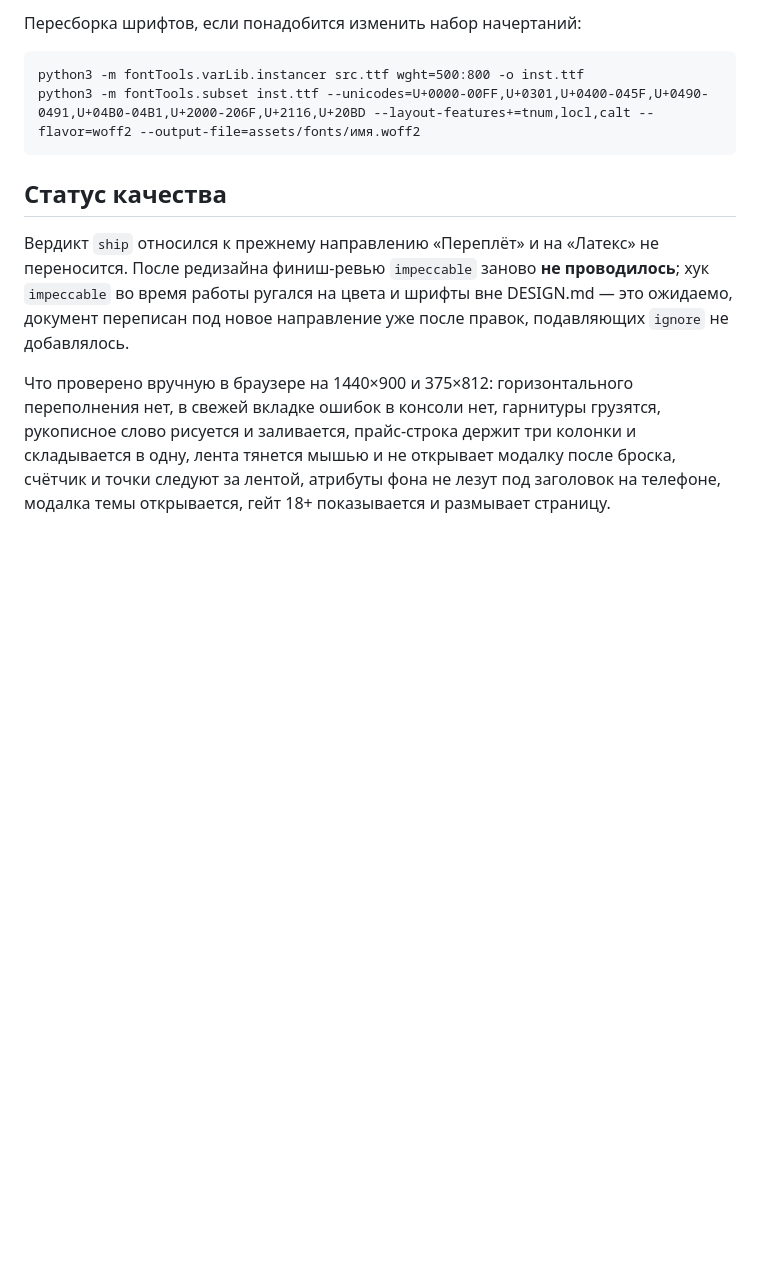
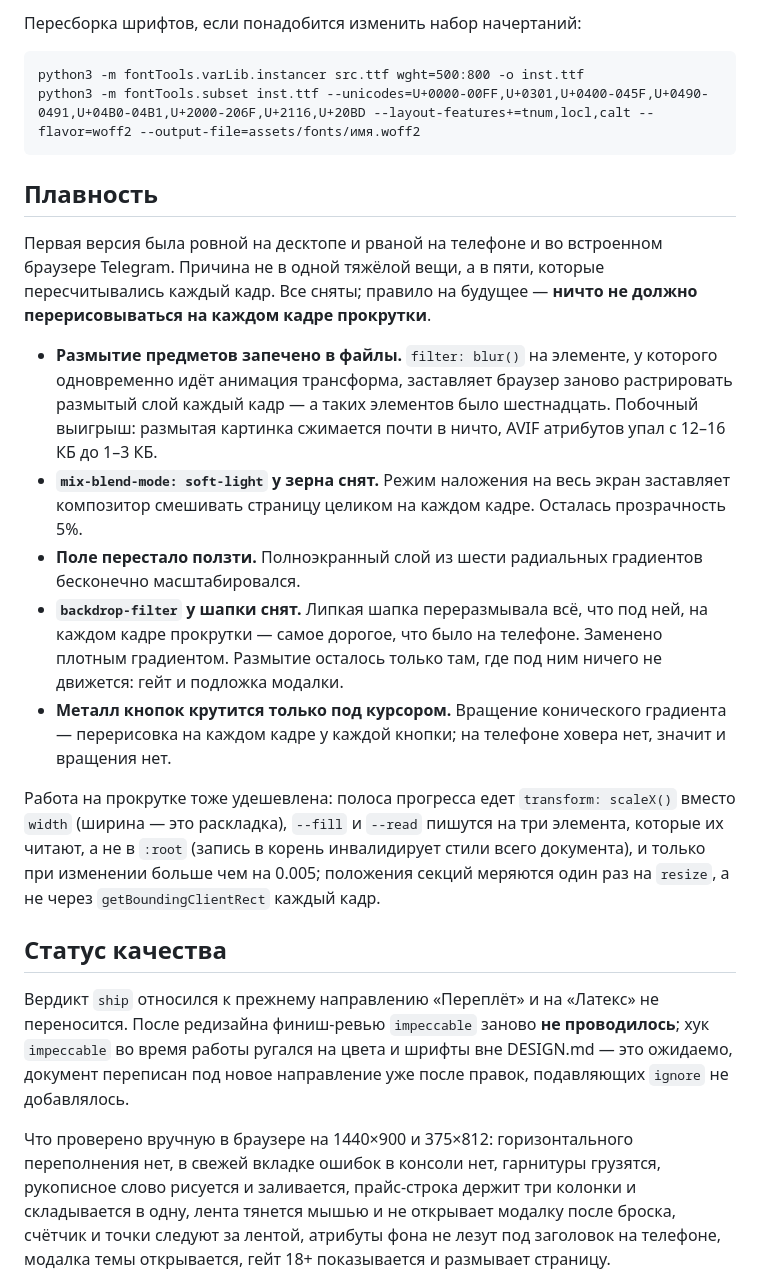
Before and after one commit to SynthTest0/darilove, a Markdown page: HANDOFF.md, the part around the change. Rendered like a GitHub page; blank space fills up the shorter version.

Commit message:
Record what made the page stutter and what fixed it
Co-Authored-By: Claude Opus 5 <noreply@anthropic.com>

````diff
--- a/HANDOFF.md
+++ b/HANDOFF.md
@@ -102,6 +102,18 @@ python3 -m fontTools.varLib.instancer src.ttf wght=500:800 -o inst.ttf
 python3 -m fontTools.subset inst.ttf --unicodes=U+0000-00FF,U+0301,U+0400-045F,U+0490-0491,U+04B0-04B1,U+2000-206F,U+2116,U+20BD --layout-features+=tnum,locl,calt --flavor=woff2 --output-file=assets/fonts/имя.woff2
 ```
 
+## Плавность
+
+Первая версия была ровной на десктопе и рваной на телефоне и во встроенном браузере Telegram. Причина не в одной тяжёлой вещи, а в пяти, которые пересчитывались каждый кадр. Все сняты; правило на будущее — **ничто не должно перерисовываться на каждом кадре прокрутки**.
+
+- **Размытие предметов запечено в файлы.** `filter: blur()` на элементе, у которого одновременно идёт анимация трансформа, заставляет браузер заново растрировать размытый слой каждый кадр — а таких элементов было шестнадцать. Побочный выигрыш: размытая картинка сжимается почти в ничто, AVIF атрибутов упал с 12–16 КБ до 1–3 КБ.
+- **`mix-blend-mode: soft-light` у зерна снят.** Режим наложения на весь экран заставляет композитор смешивать страницу целиком на каждом кадре. Осталась прозрачность 5%.
+- **Поле перестало ползти.** Полноэкранный слой из шести радиальных градиентов бесконечно масштабировался.
+- **`backdrop-filter` у шапки снят.** Липкая шапка переразмывала всё, что под ней, на каждом кадре прокрутки — самое дорогое, что было на телефоне. Заменено плотным градиентом. Размытие осталось только там, где под ним ничего не движется: гейт и подложка модалки.
+- **Металл кнопок крутится только под курсором.** Вращение конического градиента — перерисовка на каждом кадре у каждой кнопки; на телефоне ховера нет, значит и вращения нет.
+
+Работа на прокрутке тоже удешевлена: полоса прогресса едет `transform: scaleX()` вместо `width` (ширина — это раскладка), `--fill` и `--read` пишутся на три элемента, которые их читают, а не в `:root` (запись в корень инвалидирует стили всего документа), и только при изменении больше чем на 0.005; положения секций меряются один раз на `resize`, а не через `getBoundingClientRect` каждый кадр.
+
 ## Статус качества
 
 Вердикт `ship` относился к прежнему направлению «Переплёт» и на «Латекс» не переносится. После редизайна финиш-ревью `impeccable` заново **не проводилось**; хук `impeccable` во время работы ругался на цвета и шрифты вне DESIGN.md — это ожидаемо, документ переписан под новое направление уже после правок, подавляющих `ignore` не добавлялось.
````
